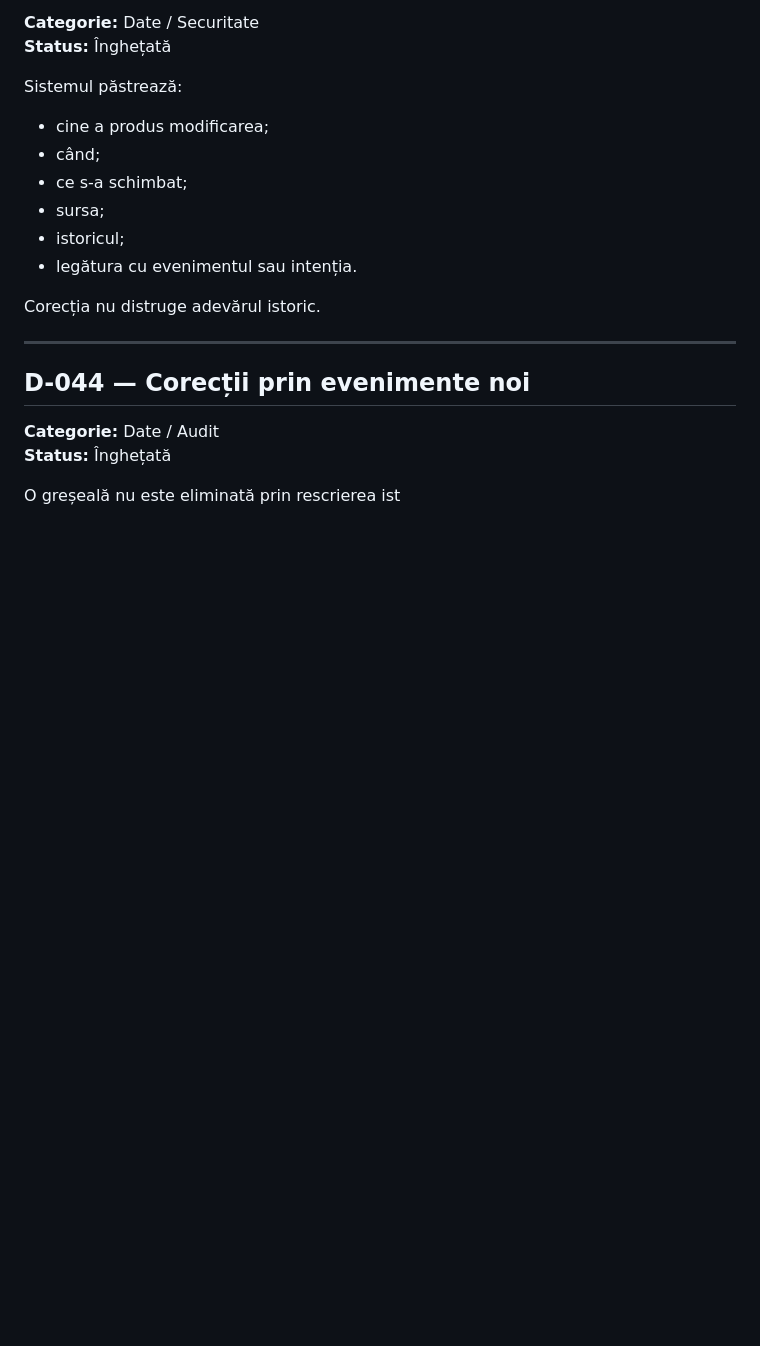
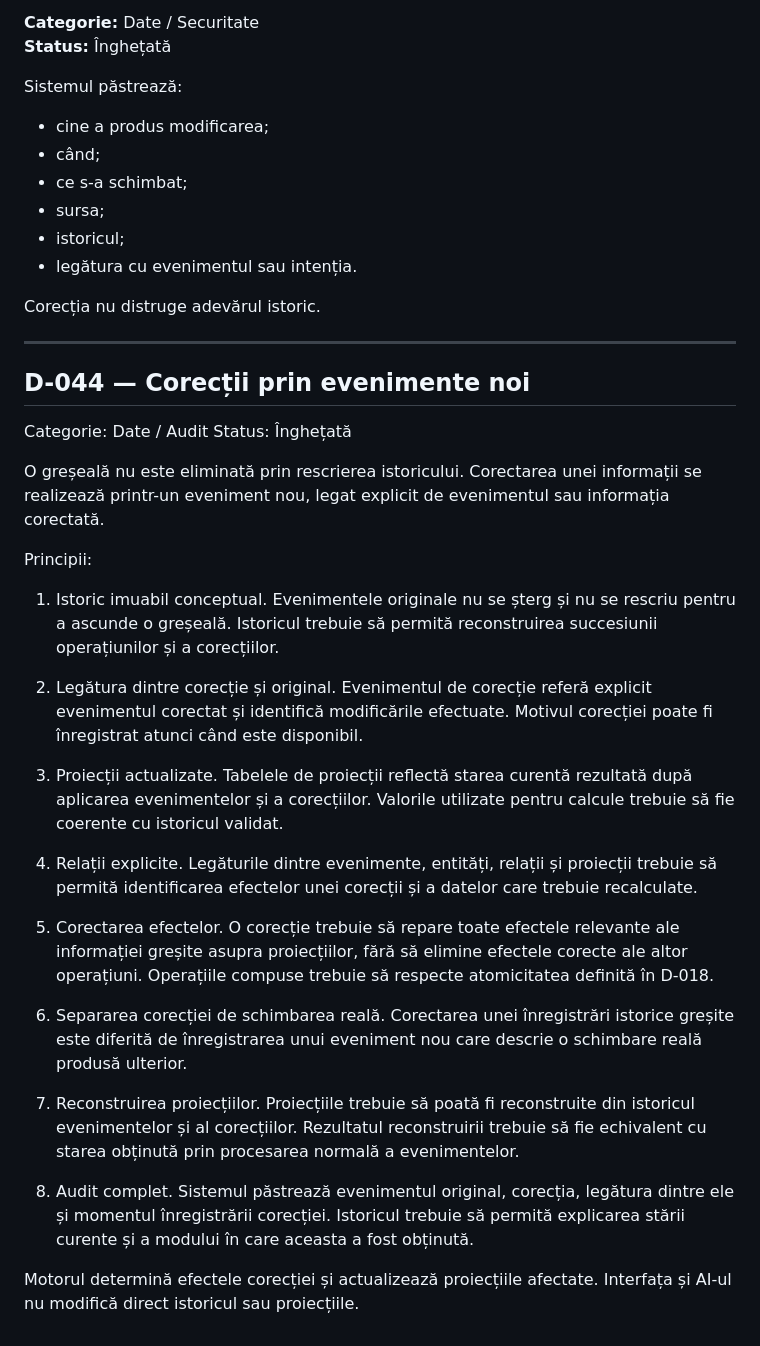
Before and after one commit to davidlucian-ioan/Aplicatie, a Markdown page: Decizio.md, the part around the change. Drawn GitHub-style; blank space fills up the shorter version.

```diff
--- a/Decizio.md
+++ b/Decizio.md
@@ -781,7 +781,27 @@ Corecția nu distruge adevărul istoric.
 
 ## D-044 — Corecții prin evenimente noi
 
-**Categorie:** Date / Audit
-**Status:** Înghețată
+Categorie: Date / Audit
+Status: Înghețată
 
-O greșeală nu este eliminată prin rescrierea ist
+O greșeală nu este eliminată prin rescrierea istoricului. Corectarea unei informații se realizează printr-un eveniment nou, legat explicit de evenimentul sau informația corectată.
+
+Principii:
+
+1. Istoric imuabil conceptual. Evenimentele originale nu se șterg și nu se rescriu pentru a ascunde o greșeală. Istoricul trebuie să permită reconstruirea succesiunii operațiunilor și a corecțiilor.
+
+2. Legătura dintre corecție și original. Evenimentul de corecție referă explicit evenimentul corectat și identifică modificările efectuate. Motivul corecției poate fi înregistrat atunci când este disponibil.
+
+3. Proiecții actualizate. Tabelele de proiecții reflectă starea curentă rezultată după aplicarea evenimentelor și a corecțiilor. Valorile utilizate pentru calcule trebuie să fie coerente cu istoricul validat.
+
+4. Relații explicite. Legăturile dintre evenimente, entități, relații și proiecții trebuie să permită identificarea efectelor unei corecții și a datelor care trebuie recalculate.
+
+5. Corectarea efectelor. O corecție trebuie să repare toate efectele relevante ale informației greșite asupra proiecțiilor, fără să elimine efectele corecte ale altor operațiuni. Operațiile compuse trebuie să respecte atomicitatea definită în D-018.
+
+6. Separarea corecției de schimbarea reală. Corectarea unei înregistrări istorice greșite este diferită de înregistrarea unui eveniment nou care descrie o schimbare reală produsă ulterior.
+
+7. Reconstruirea proiecțiilor. Proiecțiile trebuie să poată fi reconstruite din istoricul evenimentelor și al corecțiilor. Rezultatul reconstruirii trebuie să fie echivalent cu starea obținută prin procesarea normală a evenimentelor.
+
+8. Audit complet. Sistemul păstrează evenimentul original, corecția, legătura dintre ele și momentul înregistrării corecției. Istoricul trebuie să permită explicarea stării curente și a modului în care aceasta a fost obținută.
+
+Motorul determină efectele corecției și actualizează proiecțiile afectate. Interfața și AI-ul nu modifică direct istoricul sau proiecțiile.
```
